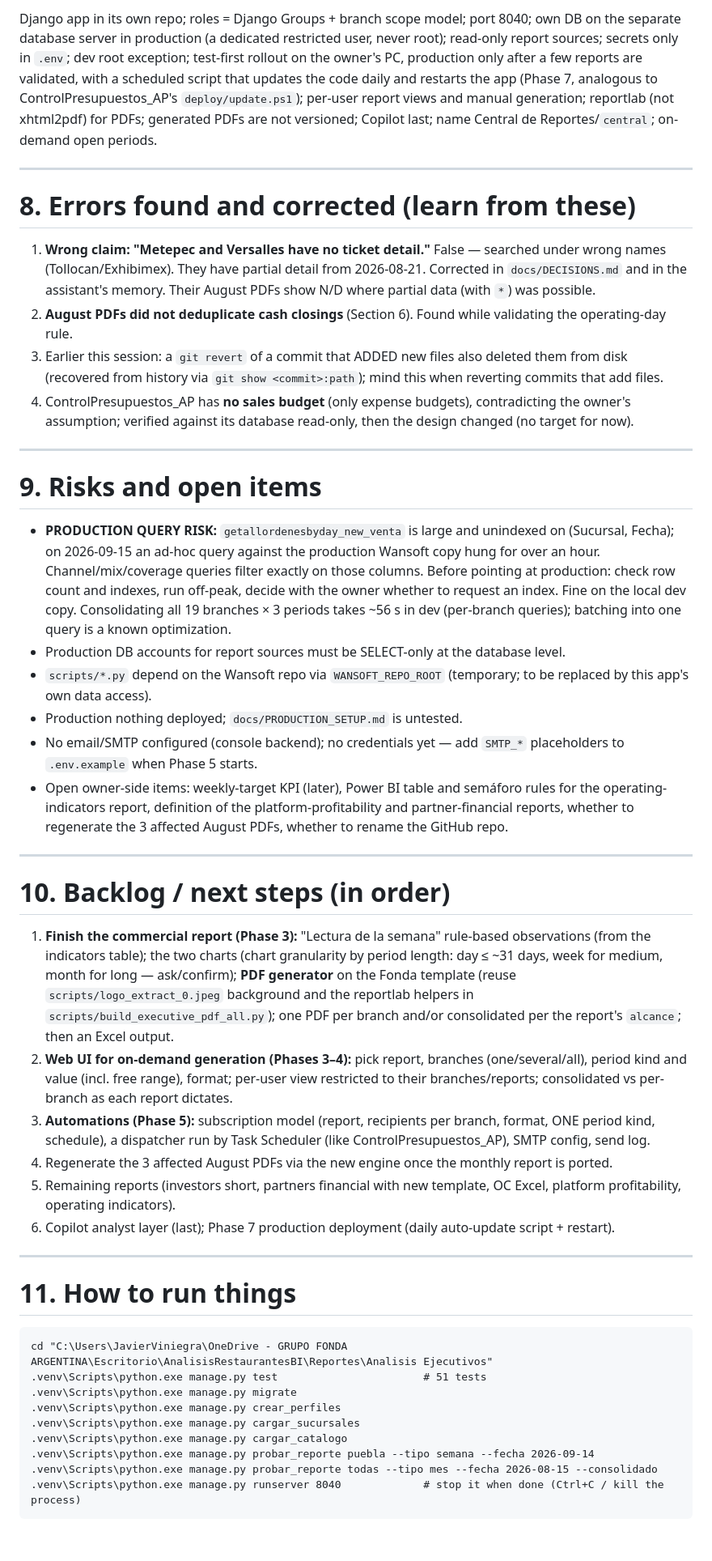
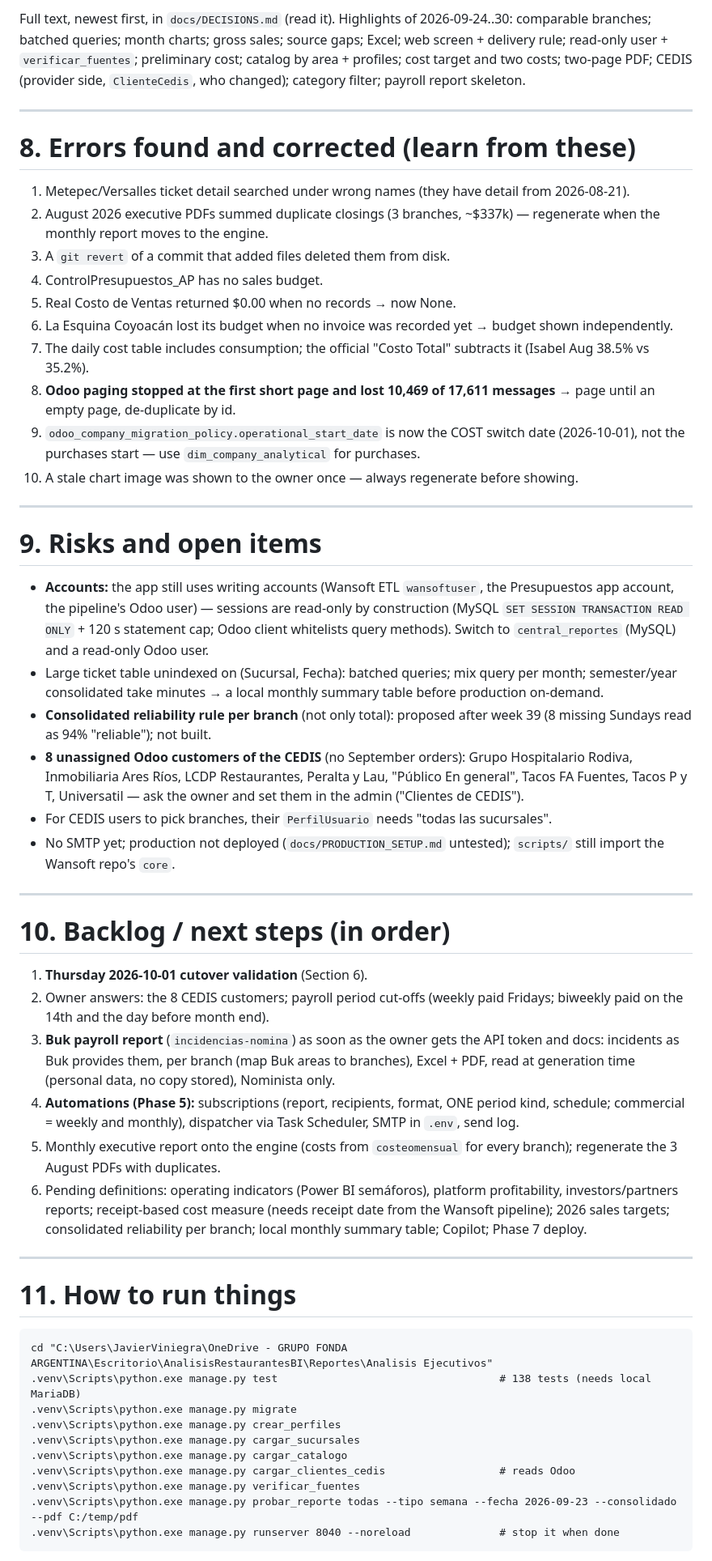
Before and after one commit to javierviniegra/analisis_ejecutivos_FAR, a Markdown page: PROJECT_CONTEXT_REPORT.md, the part around one of its changes. Shown at 81% size. Drawn GitHub-style; blank space fills up the shorter version.

````diff
--- a/PROJECT_CONTEXT_REPORT.md
+++ b/PROJECT_CONTEXT_REPORT.md
@@ -113,36 +113,42 @@ Pending owner-side action: nothing blocking. (The owner created their superuser
 
-Django app in its own repo; roles = Django Groups + branch scope model; port 8040; own DB on the separate database server in production (a dedicated restricted user, never root); read-only report sources; secrets only in `.env`; dev root exception; test-first rollout on the owner's PC, production only after a few reports are validated, with a scheduled script that updates the code daily and restarts the app (Phase 7, analogous to ControlPresupuestos_AP's `deploy/update.ps1`); per-user report views and manual generation; reportlab (not xhtml2pdf) for PDFs; generated PDFs are not versioned; Copilot last; name Central de Reportes/`central`; on-demand open periods.
+Full text, newest first, in `docs/DECISIONS.md` (read it). Highlights of 2026-09-24..30: comparable branches; batched queries; month charts; gross sales; source gaps; Excel; web screen + delivery rule; read-only user + `verificar_fuentes`; preliminary cost; catalog by area + profiles; cost target and two costs; two-page PDF; CEDIS (provider side, `ClienteCedis`, who changed); category filter; payroll report skeleton.
 
 ---
 
 # 8. Errors found and corrected (learn from these)
 
-1. **Wrong claim: "Metepec and Versalles have no ticket detail."** False — searched under wrong names (Tollocan/Exhibimex). They have partial detail from 2026-08-21. Corrected in `docs/DECISIONS.md` and in the assistant's memory. Their August PDFs show N/D where partial data (with `*`) was possible.
-2. **August PDFs did not deduplicate cash closings** (Section 6). Found while validating the operating-day rule.
-3. Earlier this session: a `git revert` of a commit that ADDED new files also deleted them from disk (recovered from history via `git show <commit>:path`); mind this when reverting commits that add files.
-4. ControlPresupuestos_AP has **no sales budget** (only expense budgets), contradicting the owner's assumption; verified against its database read-only, then the design changed (no target for now).
+1. Metepec/Versalles ticket detail searched under wrong names (they have detail from 2026-08-21).
+2. August 2026 executive PDFs summed duplicate closings (3 branches, ~$337k) — regenerate when the monthly report moves to the engine.
+3. A `git revert` of a commit that added files deleted them from disk.
+4. ControlPresupuestos_AP has no sales budget.
+5. Real Costo de Ventas returned $0.00 when no records → now None.
+6. La Esquina Coyoacán lost its budget when no invoice was recorded yet → budget shown independently.
+7. The daily cost table includes consumption; the official "Costo Total" subtracts it (Isabel Aug 38.5% vs 35.2%).
+8. **Odoo paging stopped at the first short page and lost 10,469 of 17,611 messages** → page until an empty page, de-duplicate by id.
+9. `odoo_company_migration_policy.operational_start_date` is now the COST switch date (2026-10-01), not the purchases start — use `dim_company_analytical` for purchases.
+10. A stale chart image was shown to the owner once — always regenerate before showing.
 
 ---
 
 # 9. Risks and open items
 
-- **PRODUCTION QUERY RISK:** `getallordenesbyday_new_venta` is large and unindexed on (Sucursal, Fecha); on 2026-09-15 an ad-hoc query against the production Wansoft copy hung for over an hour. Channel/mix/coverage queries filter exactly on those columns. Before pointing at production: check row count and indexes, run off-peak, decide with the owner whether to request an index. Fine on the local dev copy. Consolidating all 19 branches × 3 periods takes ~56 s in dev (per-branch queries); batching into one query is a known optimization.
-- Production DB accounts for report sources must be SELECT-only at the database level.
-- `scripts/*.py` depend on the Wansoft repo via `WANSOFT_REPO_ROOT` (temporary; to be replaced by this app's own data access).
-- Production nothing deployed; `docs/PRODUCTION_SETUP.md` is untested.
-- No email/SMTP configured (console backend); no credentials yet — add `SMTP_*` placeholders to `.env.example` when Phase 5 starts.
-- Open owner-side items: weekly-target KPI (later), Power BI table and semáforo rules for the operating-indicators report, definition of the platform-profitability and partner-financial reports, whether to regenerate the 3 affected August PDFs, whether to rename the GitHub repo.
+- **Accounts:** the app still uses writing accounts (Wansoft ETL `wansoftuser`, the Presupuestos app account, the pipeline's Odoo user) — sessions are read-only by construction (MySQL `SET SESSION TRANSACTION READ ONLY` + 120 s statement cap; Odoo client whitelists query methods). Switch to `central_reportes` (MySQL) and a read-only Odoo user.
+- Large ticket table unindexed on (Sucursal, Fecha): batched queries; mix query per month; semester/year consolidated take minutes → a local monthly summary table before production on-demand.
+- **Consolidated reliability rule per branch** (not only total): proposed after week 39 (8 missing Sundays read as 94% "reliable"); not built.
+- **8 unassigned Odoo customers of the CEDIS** (no September orders): Grupo Hospitalario Rodiva, Inmobiliaria Ares Ríos, LCDP Restaurantes, Peralta y Lau, "Público En general", Tacos FA Fuentes, Tacos P y T, Universatil — ask the owner and set them in the admin ("Clientes de CEDIS").
+- For CEDIS users to pick branches, their `PerfilUsuario` needs "todas las sucursales".
+- No SMTP yet; production not deployed (`docs/PRODUCTION_SETUP.md` untested); `scripts/` still import the Wansoft repo's `core`.
 
 ---
 
 # 10. Backlog / next steps (in order)
 
-1. **Finish the commercial report (Phase 3):** "Lectura de la semana" rule-based observations (from the indicators table); the two charts (chart granularity by period length: day ≤ ~31 days, week for medium, month for long — ask/confirm); **PDF generator** on the Fonda template (reuse `scripts/logo_extract_0.jpeg` background and the reportlab helpers in `scripts/build_executive_pdf_all.py`); one PDF per branch and/or consolidated per the report's `alcance`; then an Excel output.
-2. **Web UI for on-demand generation (Phases 3–4):** pick report, branches (one/several/all), period kind and value (incl. free range), format; per-user view restricted to their branches/reports; consolidated vs per-branch as each report dictates.
-3. **Automations (Phase 5):** subscription model (report, recipients per branch, format, ONE period kind, schedule), a dispatcher run by Task Scheduler (like ControlPresupuestos_AP), SMTP config, send log.
-4. Regenerate the 3 affected August PDFs via the new engine once the monthly report is ported.
-5. Remaining reports (investors short, partners financial with new template, OC Excel, platform profitability, operating indicators).
-6. Copilot analyst layer (last); Phase 7 production deployment (daily auto-update script + restart).
+1. **Thursday 2026-10-01 cutover validation** (Section 6).
+2. Owner answers: the 8 CEDIS customers; payroll period cut-offs (weekly paid Fridays; biweekly paid on the 14th and the day before month end).
+3. **Buk payroll report** (`incidencias-nomina`) as soon as the owner gets the API token and docs: incidents as Buk provides them, per branch (map Buk areas to branches), Excel + PDF, read at generation time (personal data, no copy stored), Nominista only.
+4. **Automations (Phase 5):** subscriptions (report, recipients, format, ONE period kind, schedule; commercial = weekly and monthly), dispatcher via Task Scheduler, SMTP in `.env`, send log.
+5. Monthly executive report onto the engine (costs from `costeomensual` for every branch); regenerate the 3 August PDFs with duplicates.
+6. Pending definitions: operating indicators (Power BI semáforos), platform profitability, investors/partners reports; receipt-based cost measure (needs receipt date from the Wansoft pipeline); 2026 sales targets; consolidated reliability per branch; local monthly summary table; Copilot; Phase 7 deploy.
 
 ---
 
@@ -150,12 +156,13 @@ Django app in its own repo; roles = Django Groups + branch scope model; port 804
 
 ```
 cd "C:\Users\JavierViniegra\OneDrive - GRUPO FONDA ARGENTINA\Escritorio\AnalisisRestaurantesBI\Reportes\Analisis Ejecutivos"
-.venv\Scripts\python.exe manage.py test                       # 51 tests
+.venv\Scripts\python.exe manage.py test                                   # 138 tests (needs local MariaDB)
 .venv\Scripts\python.exe manage.py migrate
 .venv\Scripts\python.exe manage.py crear_perfiles
 .venv\Scripts\python.exe manage.py cargar_sucursales
 .venv\Scripts\python.exe manage.py cargar_catalogo
-.venv\Scripts\python.exe manage.py probar_reporte puebla --tipo semana --fecha 2026-09-14
-.venv\Scripts\python.exe manage.py probar_reporte todas --tipo mes --fecha 2026-08-15 --consolidado
-.venv\Scripts\python.exe manage.py runserver 8040             # stop it when done (Ctrl+C / kill the process)
+.venv\Scripts\python.exe manage.py cargar_clientes_cedis                  # reads Odoo
+.venv\Scripts\python.exe manage.py verificar_fuentes
+.venv\Scripts\python.exe manage.py probar_reporte todas --tipo semana --fecha 2026-09-23 --consolidado --pdf C:/temp/pdf
+.venv\Scripts\python.exe manage.py runserver 8040 --noreload              # stop it when done
 ```
````
Also changed, not shown: other parts of PROJECT_CONTEXT_REPORT.md (+99 -104 lines).
